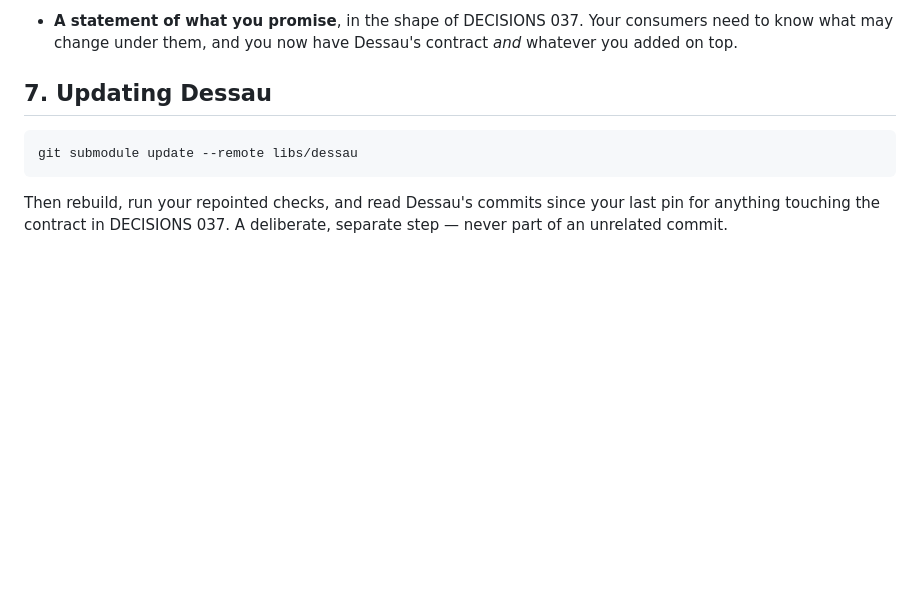
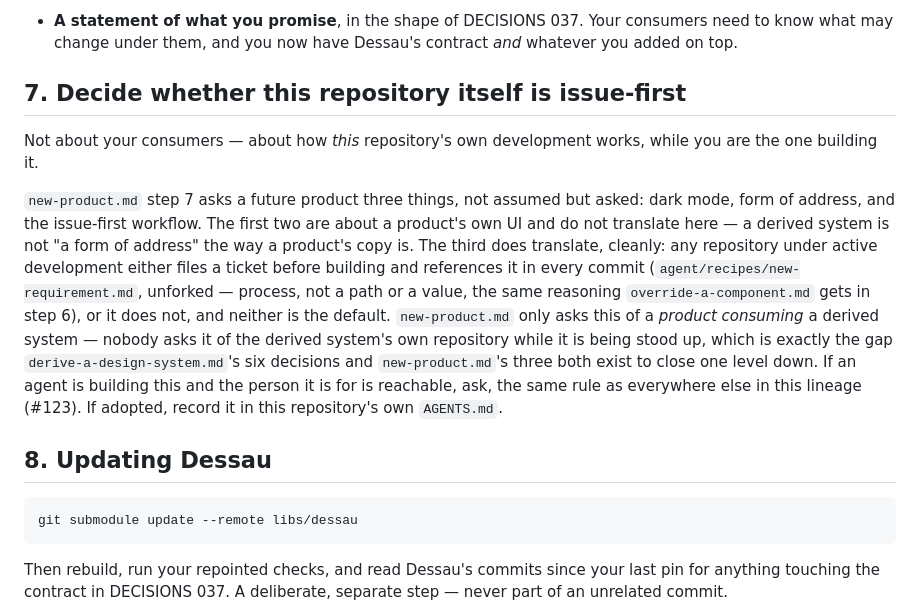
Before and after one commit to ma6/dessau, a Markdown page: agent/recipes/derive-a-standalone-system.md, the part around the change. GitHub-like rendering; blank space fills up the shorter version.

Commit message:
docs(agent): the recipe never asked whether the derived system's own repo is issue-first
Martin caught it, not the walking agent: new-product.md step 7 asks a
future product three things, not assumed but asked — dark mode, form of
address, issue-first workflow. That's the only place in this lineage the
issue-first question gets asked, and it's scoped to a product CONSUMING a
derived system, never to the derived system's own repository while it is
being stood up. derive-a-design-system.md's six decisions don't cover it
either — a different category of thing. So the "ask, don't assume"
principle that's explicit for the six decisions and explicit for a
product's three had a gap exactly one level up.

New step 7 (renumbering the old 7, "Updating Dessau", to 8 — checked, no
other file cross-references it by number). Only the issue-first question
generalizes cleanly from new-product.md's three; dark mode and form of
address are about a product's UI and don't translate to a derived system's
own repository.

AI-assisted change (Claude Code)

Co-Authored-By: Claude <noreply@anthropic.com>

````diff
--- a/agent/recipes/derive-a-standalone-system.md
+++ b/agent/recipes/derive-a-standalone-system.md
@@ -379,7 +379,29 @@ You are a design system now, so you owe what Dessau owes:
   consumers need to know what may change under them, and you now have Dessau's
   contract *and* whatever you added on top.
 
-## 7. Updating Dessau
+## 7. Decide whether this repository itself is issue-first
+
+Not about your consumers — about how *this* repository's own development
+works, while you are the one building it.
+
+`new-product.md` step 7 asks a future product three things, not assumed but
+asked: dark mode, form of address, and the issue-first workflow. The first
+two are about a product's own UI and do not translate here — a derived
+system is not "a form of address" the way a product's copy is. The third
+does translate, cleanly: any repository under active development either
+files a ticket before building and references it in every commit
+(`agent/recipes/new-requirement.md`, unforked — process, not a path or a
+value, the same reasoning `override-a-component.md` gets in step 6), or it
+does not, and neither is the default. `new-product.md` only asks this of a
+*product consuming* a derived system — nobody asks it of the derived
+system's own repository while it is being stood up, which is exactly the
+gap `derive-a-design-system.md`'s six decisions and `new-product.md`'s
+three both exist to close one level down. If an agent is building this and
+the person it is for is reachable, ask, the same rule as everywhere else in
+this lineage (#123). If adopted, record it in this repository's own
+`AGENTS.md`.
+
+## 8. Updating Dessau
 
 ```bash
 git submodule update --remote libs/dessau
````
